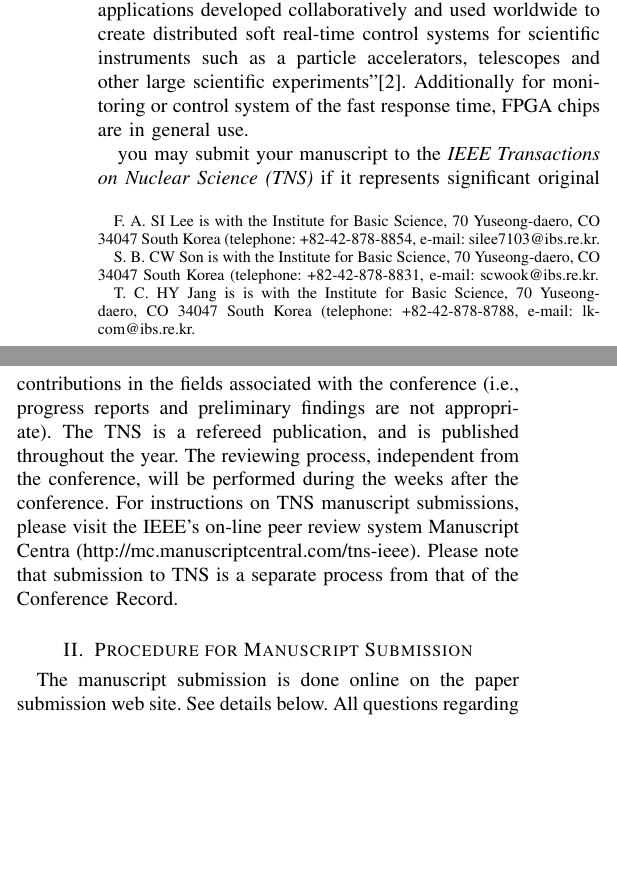
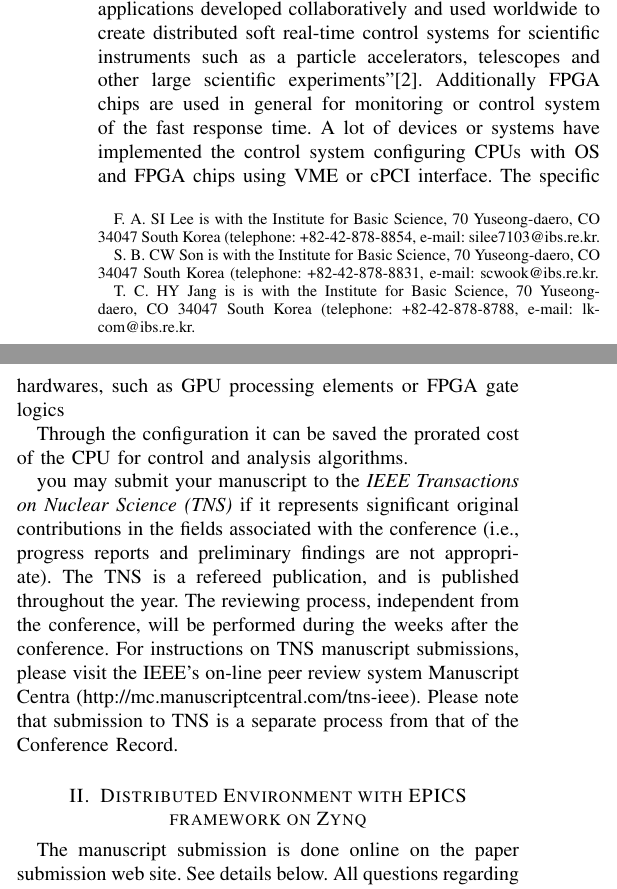
Before and after one commit to Sangil-Lee/Document, a LaTeX paper (TechNote/RT2016/CRX_Control Monitoring Test and Real Time Diagnostics Systems_88.tex): two parts of the columns of page 1 of 2, joined at a grey line, cut so that both start at the same text, the shorter picture padded with empty space. Compiled offline with pdfLaTeX.

Commit message:
Is editing...

```diff
--- a/TechNote/RT2016/CRX_Control Monitoring Test and Real Time Diagnostics Systems_88.tex
+++ b/TechNote/RT2016/CRX_Control Monitoring Test and Real Time Diagnostics Systems_88.tex
@@ -62,14 +62,16 @@ This paper describes the content and configuration of the distributed and parall
 %
 % Here we have the typical use of a "T" for an initial drop letter
 % and "HIS" in caps to complete the first word.
-\IEEEPARstart{R}{AON} is a new heavy ion accelerator under construction in South Korea, which is to produce a variety of stable ion and rare isotope beams to support various researches for the basic science and applied research applications\cite{risp}. RAON, which is a colossal machine, is composed of many control devices, experimental equipments, and additional utilities. In order to control a enormous machine such as a RAON, it needs to the middle-ware layer to support for the distributed control system. For the purpose of  implementing it, the control system of RAON has decided to apply the EPICS (Experimental Physics and Industrial Control System) software framework. "EPICS is a set of open source software tools, libraries and applications developed collaboratively and used worldwide to create distributed soft real-time control systems for scientific instruments such as a particle accelerators, telescopes and other large scientific experiments"\cite{epics}. Additionally for monitoring or control system of the fast response time, FPGA chips are in general use.
+\IEEEPARstart{R}{AON} is a new heavy ion accelerator under construction in South Korea, which is to produce a variety of stable ion and rare isotope beams to support various researches for the basic science and applied research applications\cite{risp}. RAON, which is a colossal machine, is composed of many control devices, experimental equipments, and additional utilities. In order to control a enormous machine such as a RAON, it needs to the middle-ware layer to support for the distributed control system. For the purpose of  implementing it, the control system of RAON has decided to apply the EPICS (Experimental Physics and Industrial Control System) software framework. "EPICS is a set of open source software tools, libraries and applications developed collaboratively and used worldwide to create distributed soft real-time control systems for scientific instruments such as a particle accelerators, telescopes and other large scientific experiments"\cite{epics}. Additionally FPGA chips are used in general for monitoring or control system of the fast response time. A lot of devices or systems have implemented the control system configuring CPUs with OS and FPGA chips using VME or cPCI interface. The specific hardwares, such as GPU processing elements or FPGA gate logics
+
+Through the configuration it can be saved the prorated cost of the CPU for control and analysis algorithms.
 
 
-%빠른 응답성을 갖는 고속의 제어 또는 모니터링 시스템을 위하여, FPGA 칩이 사용된다.
+%CPU에서의 특정 실행시간에 대한 cost를
 
 you may submit your manuscript to the \emph{IEEE Transactions on Nuclear Science (TNS)} if it represents significant original contributions in the fields associated with the conference (i.e., progress reports and preliminary findings are not appropriate).  The TNS is a refereed publication, and is published throughout the year. The reviewing process, independent from the conference, will be performed during the weeks after the conference. For instructions on TNS  manuscript submissions, please visit the IEEE's on-line peer review system Manuscript Centra   (http://mc.manuscriptcentral.com/tns-ieee). Please note that submission to TNS  is a separate process from that of the Conference Record.
 
-\section{Procedure for Manuscript Submission}
+\section{Distributed Environment with EPICS framework on Zynq}
 
 The manuscript submission is done online on the paper submission web site.  See details below. All questions regarding CR submission should be directed to Dora Merelli, the Guest Editor, at dora.merelli@ieee.fr. Formatting and submission assistance will be provided at the conference in the Guest Editor room. We ask all of you to pass by with your paper before the end of the conference. This will allow the Guest Editor to check the format of your paper and see the possible correction and modification directly on site.
 
```
